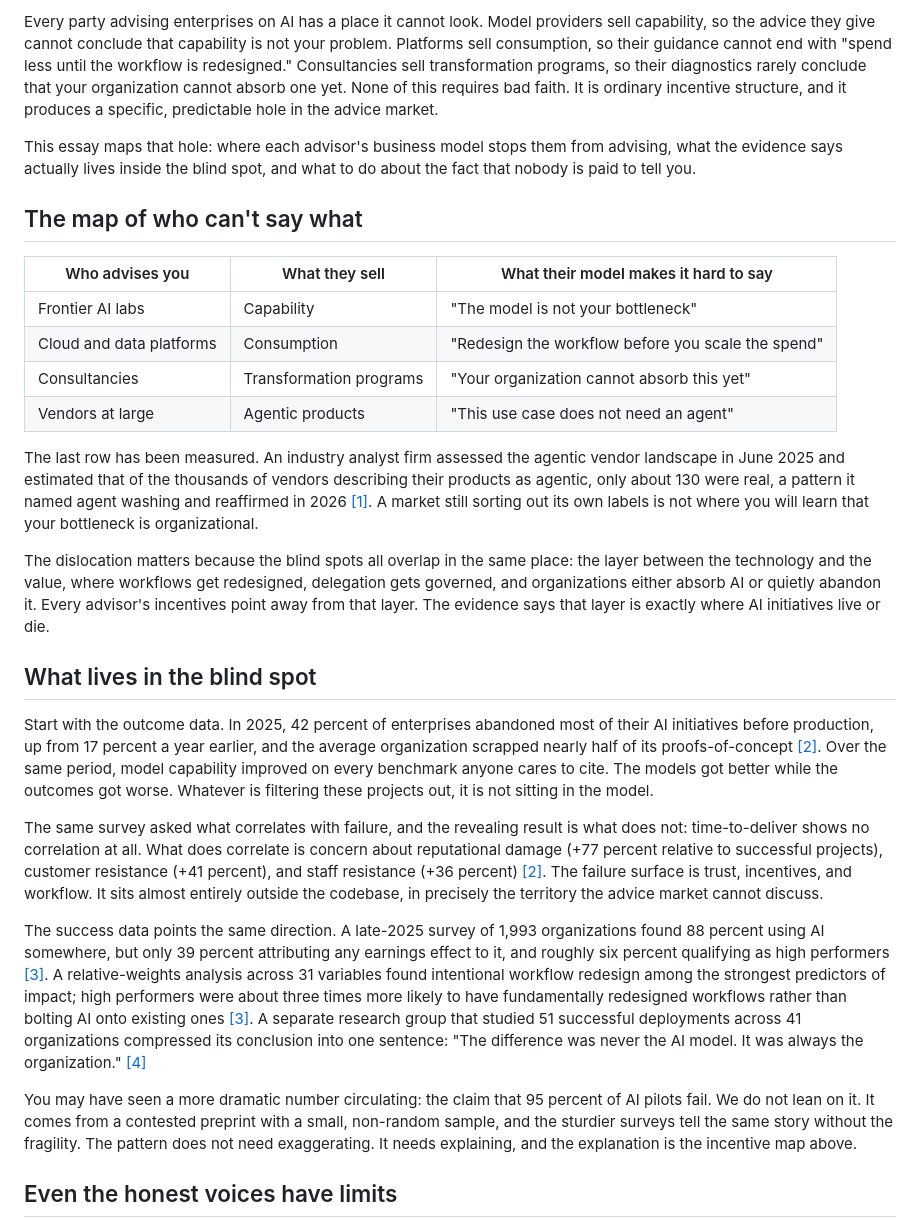
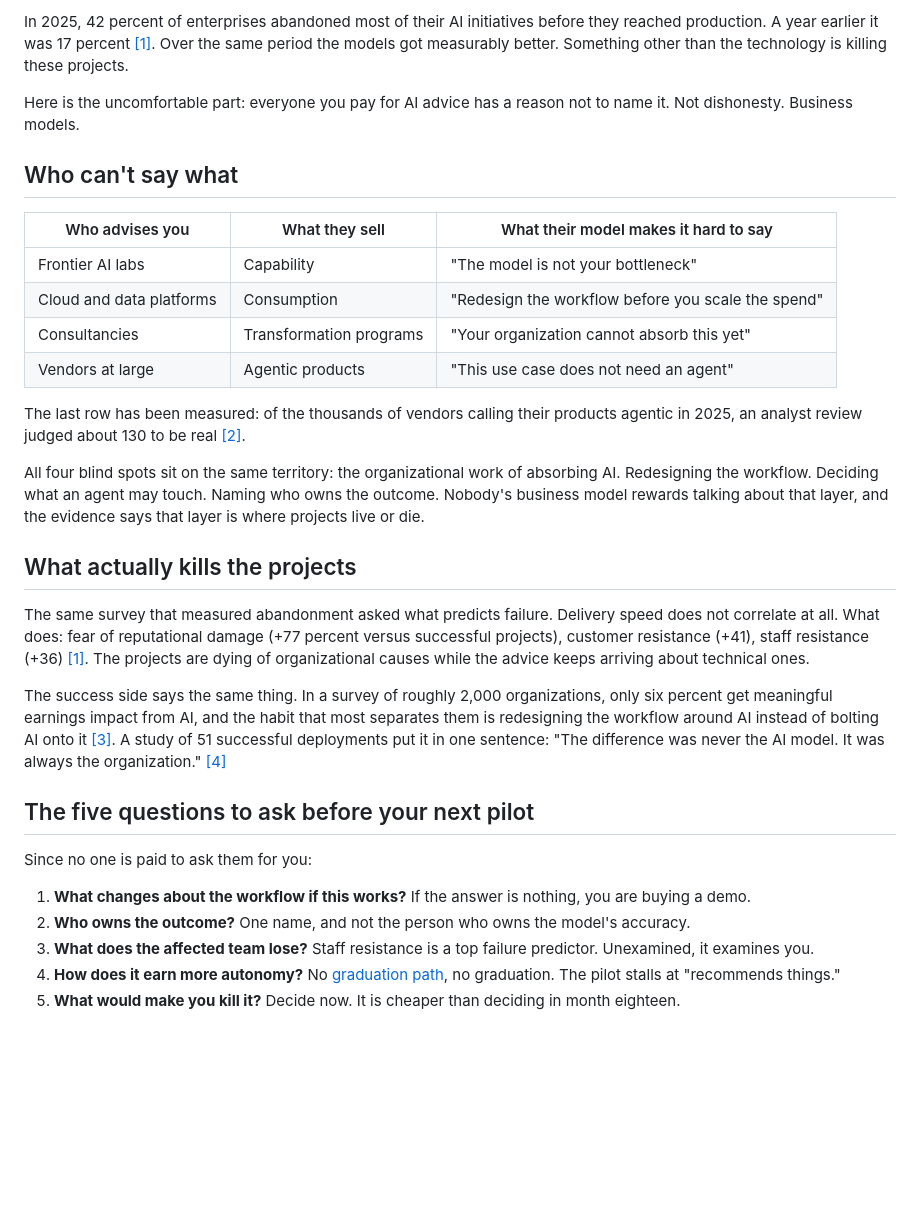
Before and after one commit to Tushar1344/avianna, a Markdown page: content/ai/the-hole-in-the-ai-advice-market.md, the part around one of its changes. GitHub-like rendering; blank space fills up the shorter version.

```diff
--- a/content/ai/the-hole-in-the-ai-advice-market.md
+++ b/content/ai/the-hole-in-the-ai-advice-market.md
@@ -1,8 +1,8 @@
-Every party advising enterprises on AI has a place it cannot look. Model providers sell capability, so the advice they give cannot conclude that capability is not your problem. Platforms sell consumption, so their guidance cannot end with "spend less until the workflow is redesigned." Consultancies sell transformation programs, so their diagnostics rarely conclude that your organization cannot absorb one yet. None of this requires bad faith. It is ordinary incentive structure, and it produces a specific, predictable hole in the advice market.
+In 2025, 42 percent of enterprises abandoned most of their AI initiatives before they reached production. A year earlier it was 17 percent [[1]](#sources). Over the same period the models got measurably better. Something other than the technology is killing these projects.
 
-This essay maps that hole: where each advisor's business model stops them from advising, what the evidence says actually lives inside the blind spot, and what to do about the fact that nobody is paid to tell you.
+Here is the uncomfortable part: everyone you pay for AI advice has a reason not to name it. Not dishonesty. Business models.
 
-## The map of who can't say what
+## Who can't say what
 
 | Who advises you | What they sell | What their model makes it hard to say |
 |---|---|---|
@@ -11,19 +11,23 @@ This essay maps that hole: where each advisor's business model stops them from a
 | Consultancies | Transformation programs | "Your organization cannot absorb this yet" |
 | Vendors at large | Agentic products | "This use case does not need an agent" |
 
-The last row has been measured. An industry analyst firm assessed the agentic vendor landscape in June 2025 and estimated that of the thousands of vendors describing their products as agentic, only about 130 were real, a pattern it named agent washing and reaffirmed in 2026 [[1]](#sources). A market still sorting out its own labels is not where you will learn that your bottleneck is organizational.
+The last row has been measured: of the thousands of vendors calling their products agentic in 2025, an analyst review judged about 130 to be real [[2]](#sources).
 
-The dislocation matters because the blind spots all overlap in the same place: the layer between the technology and the value, where workflows get redesigned, delegation gets governed, and organizations either absorb AI or quietly abandon it. Every advisor's incentives point away from that layer. The evidence says that layer is exactly where AI initiatives live or die.
+All four blind spots sit on the same territory: the organizational work of absorbing AI. Redesigning the workflow. Deciding what an agent may touch. Naming who owns the outcome. Nobody's business model rewards talking about that layer, and the evidence says that layer is where projects live or die.
 
-## What lives in the blind spot
+## What actually kills the projects
 
-Start with the outcome data. In 2025, 42 percent of enterprises abandoned most of their AI initiatives before production, up from 17 percent a year earlier, and the average organization scrapped nearly half of its proofs-of-concept [[2]](#sources). Over the same period, model capability improved on every benchmark anyone cares to cite. The models got better while the outcomes got worse. Whatever is filtering these projects out, it is not sitting in the model.
+The same survey that measured abandonment asked what predicts failure. Delivery speed does not correlate at all. What does: fear of reputational damage (+77 percent versus successful projects), customer resistance (+41), staff resistance (+36) [[1]](#sources). The projects are dying of organizational causes while the advice keeps arriving about technical ones.
 
-The same survey asked what correlates with failure, and the revealing result is what does not: time-to-deliver shows no correlation at all. What does correlate is concern about reputational damage (+77 percent relative to successful projects), customer resistance (+41 percent), and staff resistance (+36 percent) [[2]](#sources). The failure surface is trust, incentives, and workflow. It sits almost entirely outside the codebase, in precisely the territory the advice market cannot discuss.
+The success side says the same thing. In a survey of roughly 2,000 organizations, only six percent get meaningful earnings impact from AI, and the habit that most separates them is redesigning the workflow around AI instead of bolting AI onto it [[3]](#sources). A study of 51 successful deployments put it in one sentence: "The difference was never the AI model. It was always the organization." [[4]](#sources)
 
-The success data points the same direction. A late-2025 survey of 1,993 organizations found 88 percent using AI somewhere, but only 39 percent attributing any earnings effect to it, and roughly six percent qualifying as high performers [[3]](#sources). A relative-weights analysis across 31 variables found intentional workflow redesign among the strongest predictors of impact; high performers were about three times more likely to have fundamentally redesigned workflows rather than bolting AI onto existing ones [[3]](#sources). A separate research group that studied 51 successful deployments across 41 organizations compressed its conclusion into one sentence: "The difference was never the AI model. It was always the organization." [[4]](#sources)
+## The five questions to ask before your next pilot
 
-You may have seen a more dramatic number circulating: the claim that 95 percent of AI pilots fail. We do not lean on it. It comes from a contested preprint with a small, non-random sample, and the sturdier surveys tell the same story without the fragility. The pattern does not need exaggerating. It needs explaining, and the explanation is the incentive map above.
+Since no one is paid to ask them for you:
 
-## Even the honest voices have limits
+1. **What changes about the workflow if this works?** If the answer is nothing, you are buying a demo.
+2. **Who owns the outcome?** One name, and not the person who owns the model's accuracy.
+3. **What does the affected team lose?** Staff resistance is a top failure predictor. Unexamined, it examines you.
+4. **How does it earn more autonomy?** No [graduation path](lattice/), no graduation. The pilot stalls at "recommends things."
+5. **What would make you kill it?** Decide now. It is cheaper than deciding in month eighteen.
 
```
Also changed, not shown: other parts of content/ai/the-hole-in-the-ai-advice-market.md (+5 -22 lines).
